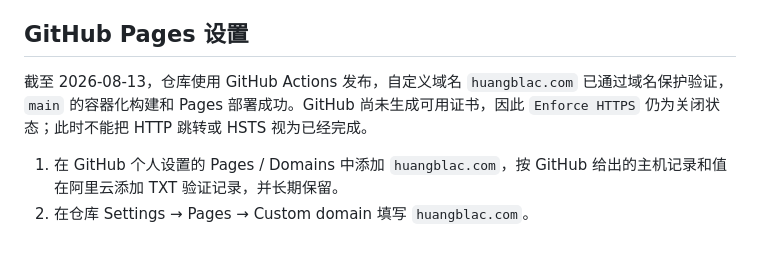
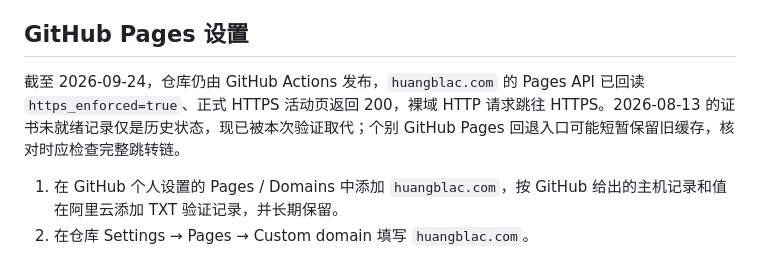
Before and after one commit to HuangBlac/HuangblacBlog, a Markdown page: docs/deployment.md, the part around the change. Drawn GitHub-style.

```diff
--- a/docs/deployment.md
+++ b/docs/deployment.md
@@ -24,7 +24,7 @@
 
 ## GitHub Pages 设置
 
-截至 2026-08-13，仓库使用 GitHub Actions 发布，自定义域名 `huangblac.com` 已通过域名保护验证，`main` 的容器化构建和 Pages 部署成功。GitHub 尚未生成可用证书，因此 `Enforce HTTPS` 仍为关闭状态；此时不能把 HTTP 跳转或 HSTS 视为已经完成。
+截至 2026-09-24，仓库仍由 GitHub Actions 发布，`huangblac.com` 的 Pages API 已回读 `https_enforced=true`、正式 HTTPS 活动页返回 200，裸域 HTTP 请求跳往 HTTPS。2026-08-13 的证书未就绪记录仅是历史状态，现已被本次验证取代；个别 GitHub Pages 回退入口可能短暂保留旧缓存，核对时应检查完整跳转链。
 
 1. 在 GitHub 个人设置的 Pages / Domains 中添加 `huangblac.com`，按 GitHub 给出的主机记录和值在阿里云添加 TXT 验证记录，并长期保留。
 2. 在仓库 Settings → Pages → Custom domain 填写 `huangblac.com`。
```
Also changed, not shown: README.md (+3 -3 lines).
